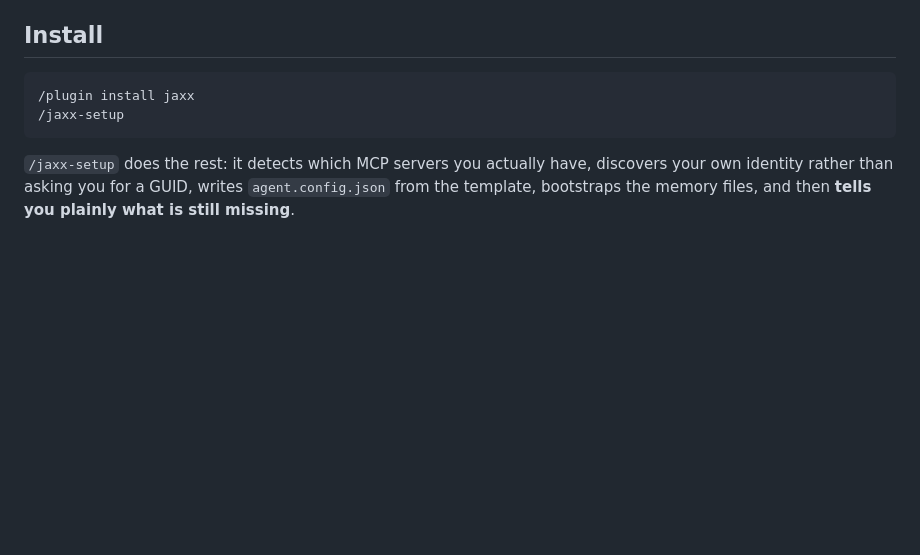
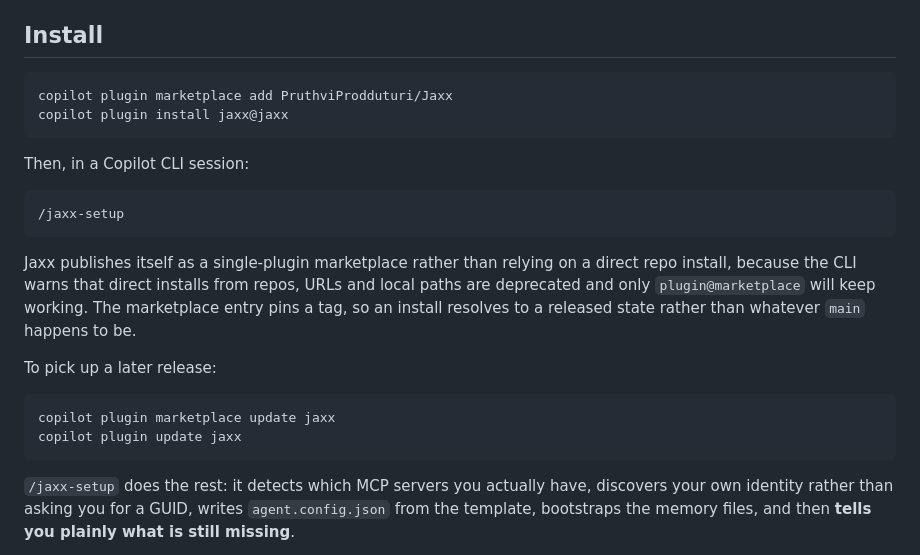
Before and after one commit to PruthviProdduturi/Jaxx, a Markdown page: README.md, the part around the change. Drawn GitHub-style; blank space fills up the shorter version.

Commit message:
docs: document the marketplace install route
The README still told people to run `/plugin install jaxx`, which was
never the command and would not have worked. Replaced with the verified
marketplace route, plus the two commands for picking up a later release.

````diff
--- a/README.md
+++ b/README.md
@@ -80,8 +80,26 @@ worth taking on its own.
 ## Install
 
 ```
-/plugin install jaxx
+copilot plugin marketplace add PruthviProdduturi/Jaxx
+copilot plugin install jaxx@jaxx
+```
+
+Then, in a Copilot CLI session:
+
+```
 /jaxx-setup
+```
+
+Jaxx publishes itself as a single-plugin marketplace rather than relying on a direct repo
+install, because the CLI warns that direct installs from repos, URLs and local paths are
+deprecated and only `plugin@marketplace` will keep working. The marketplace entry pins a tag,
+so an install resolves to a released state rather than whatever `main` happens to be.
+
+To pick up a later release:
+
+```
+copilot plugin marketplace update jaxx
+copilot plugin update jaxx
 ```
 
 `/jaxx-setup` does the rest: it detects which MCP servers you actually have, discovers your own
````
